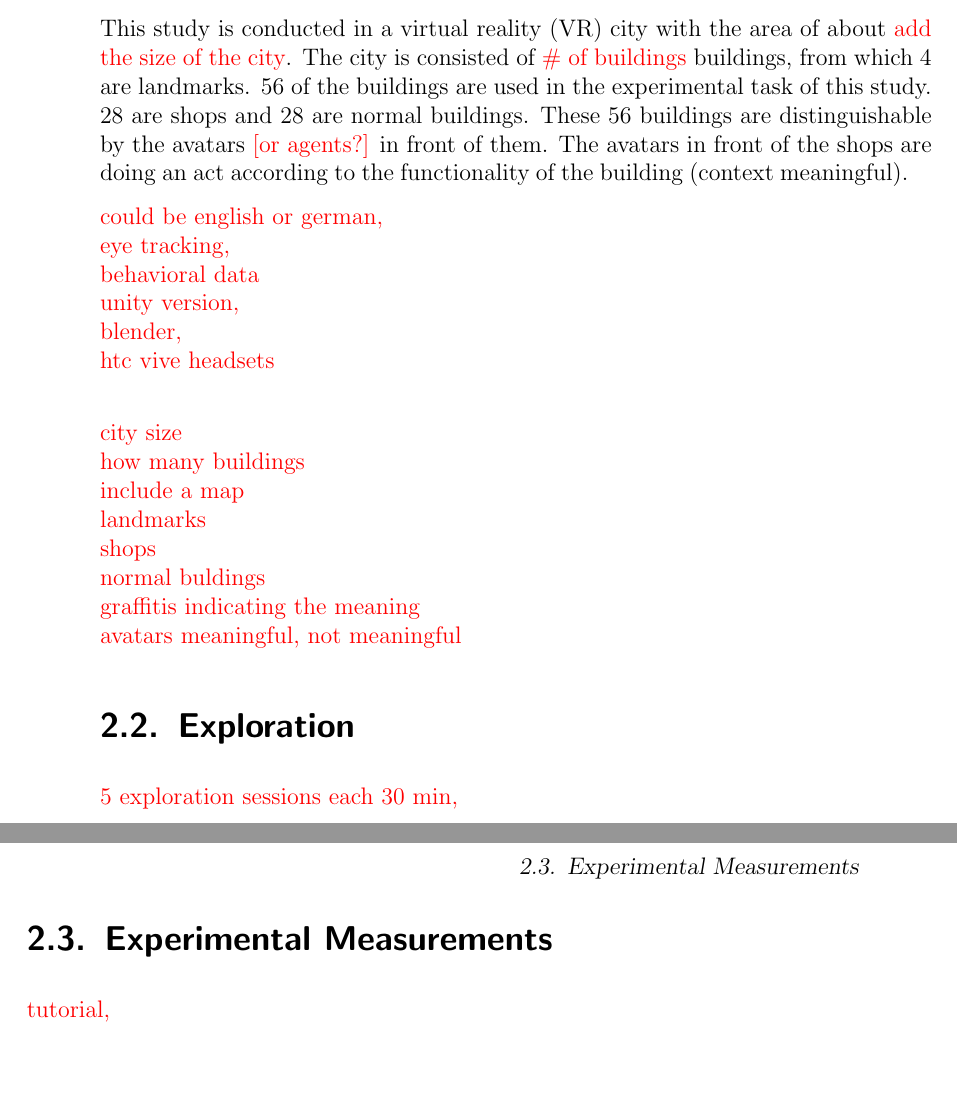
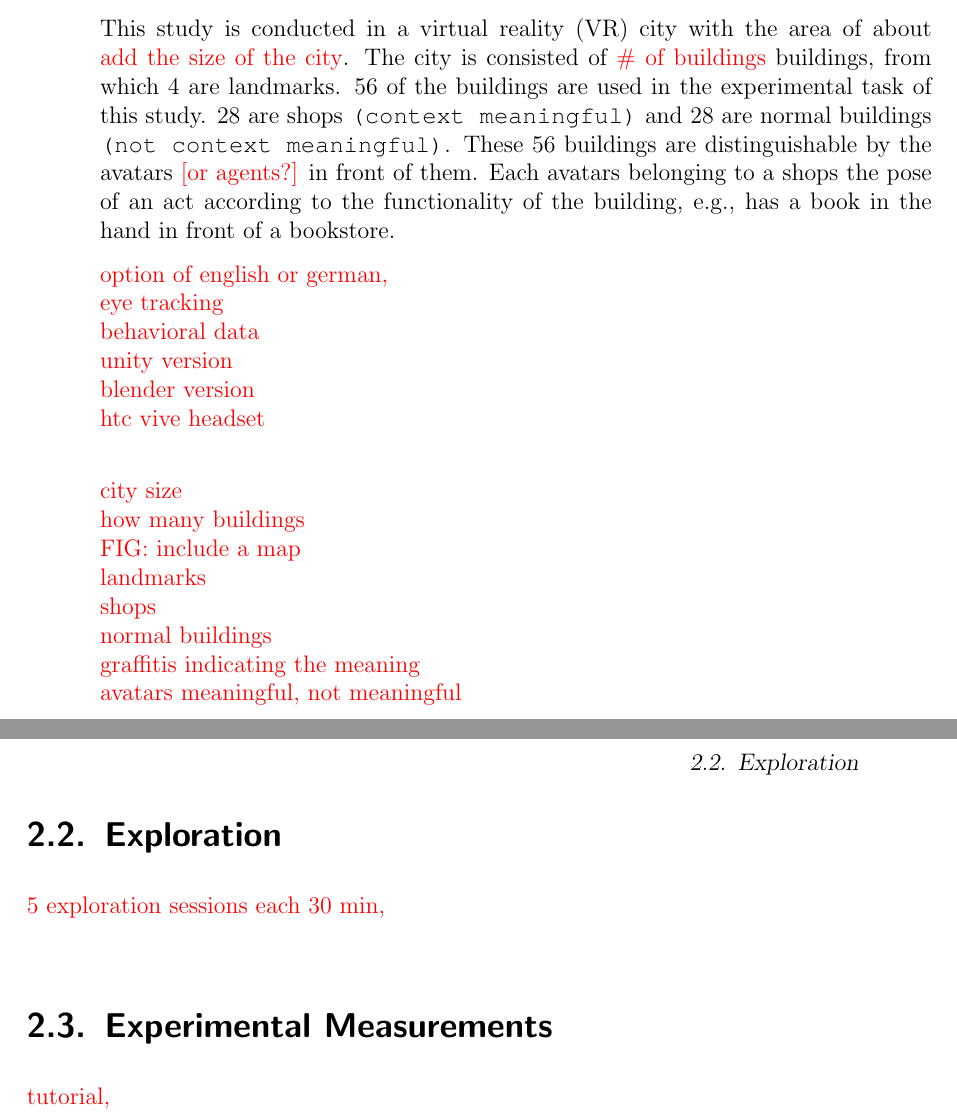
Before and after one commit to nora-maleki/humanA-pointing-task-analysis, a LaTeX thesis (writing/01_thesis/main.tex, which reads writing/01_thesis/content/methodology.tex): two parts of pages 16 and 17 of 26, joined at a grey line, cut so that both start at the same text, the shorter picture padded with empty space. Compiled offline with pdfLaTeX; a LaTeX package or settings file that is missing is left out.

Commit message:
[WIP] method section

```diff
--- a/writing/01_thesis/content/methodology.tex
+++ b/writing/01_thesis/content/methodology.tex
@@ -3,26 +3,26 @@
 \section{Experimental Design}
 
 \subsection{City}
-This study is conducted in a virtual reality (VR) city with the area of about \todo{add the size of the city}. The city is consisted of \todo{\# of buildings} buildings, from which 4 are landmarks. 56 of the buildings are used in the experimental task of this study. 28 are shops and 28 are normal buildings. These 56 buildings are distinguishable by the avatars \todo{[or agents?]} in front of them. The avatars in front of the shops are doing an act according to the functionality of the building (context meaningful).
+This study is conducted in a virtual reality (VR) city with the area of about \todo{add the size of the city}. The city is consisted of \todo{\# of buildings} buildings, from which 4 are landmarks. 56 of the buildings are used in the experimental task of this study. 28 are shops {\fontfamily{qcr}\selectfont(context meaningful)} and 28 are normal buildings {\fontfamily{qcr}\selectfont(not context meaningful)}. These 56 buildings are distinguishable by the avatars \todo{[or agents?]} in front of them. Each avatars belonging to a shops the pose of an act according to the functionality of the building, e.g., has a book in the hand in front of a bookstore.
 
 
 \todo{
-could be english or german,  \\
-eye tracking,  \\
+option of english or german,  \\
+eye tracking  \\
 behavioral data  \\
-unity version,  \\
-blender,  \\
-htc vive headsets \\
+unity version  \\
+blender version  \\
+htc vive headset \\
 }
 
 
 \todo{
 	city size  \\
 how many buildings  \\
-include a map  \\
+FIG: include a map  \\
 landmarks  \\
 shops  \\
-normal buldings  \\
+normal buildings  \\
 graffitis indicating the meaning \\
 avatars meaningful, not meaningful
 }
```
